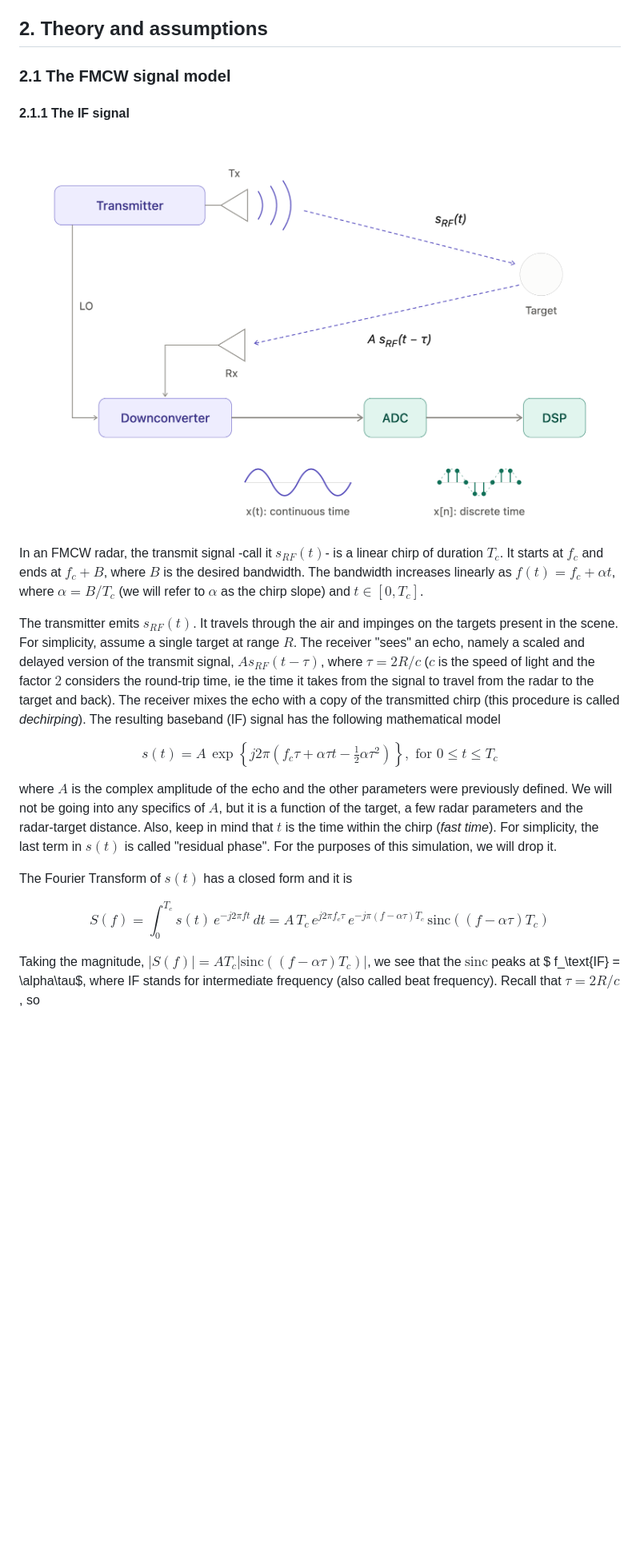
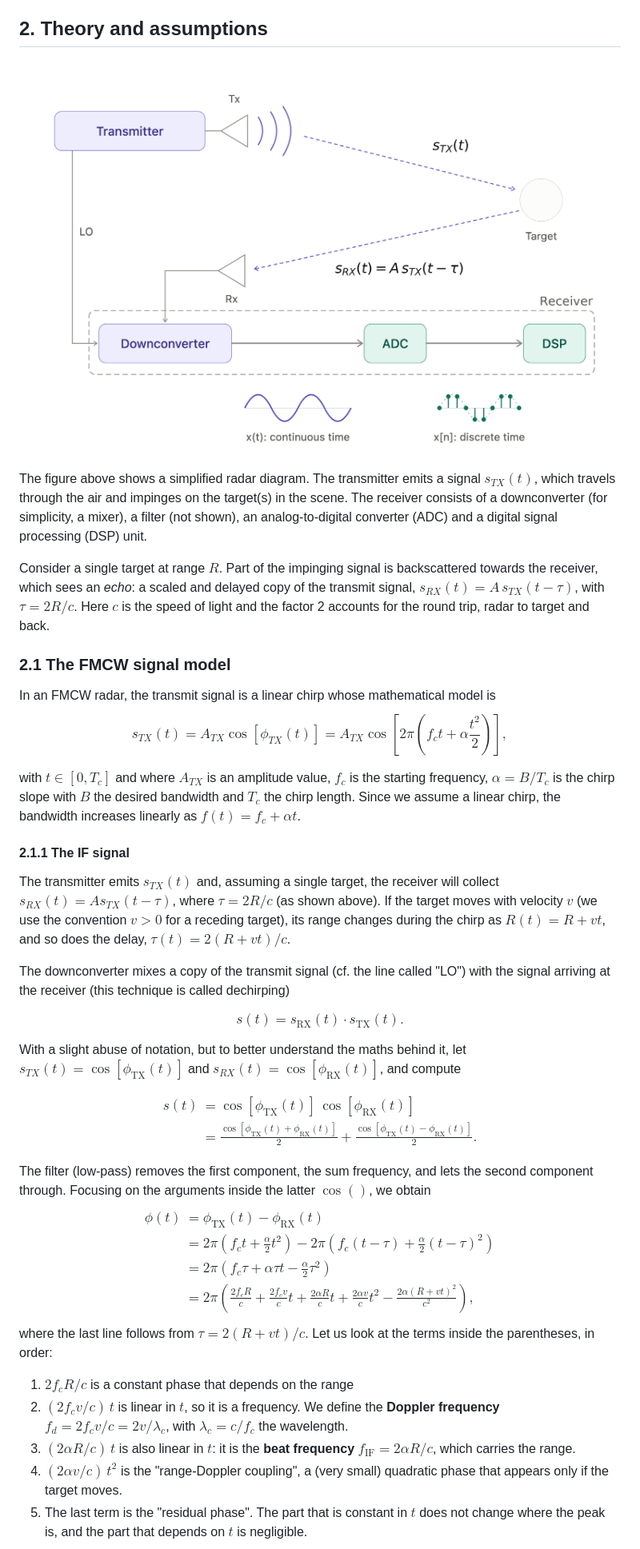
Before and after one commit to lamannamarco/fmcw-radar-basics, a Markdown page: README.md, the part around one of its changes. Shown at 80% size. Drawn GitHub-style; pictures changed too: docs/02_radar_chain.png; blank space fills up the shorter version.

Commit message:
tutorial now defines what a chirp is, how dechirping is made, which terms can be ignored and which one need to stay, explains noise and SNR; modified second figure for completeness

```diff
--- a/README.md
+++ b/README.md
@@ -21,27 +21,56 @@ For transparency, I want to make it clear that AI tools were used as coding assi
 
 ## 2. Theory and assumptions
 
+![The radar chain: transmitter, target, downconverter, ADC and DSP](docs/02_radar_chain.png)
+
+The figure above shows a simplified radar diagram. The transmitter emits a signal $s_{TX}(t)$, which travels through the air and impinges on the target(s) in the scene. The receiver consists of a downconverter (for simplicity, a mixer), a filter (not shown), an analog-to-digital converter (ADC) and a digital signal processing (DSP) unit.
+
+Consider a single target at range $R$. Part of the impinging signal is backscattered towards the receiver, which sees an *echo*: a scaled and delayed copy of the transmit signal, $s_{RX}(t) = A\, s_{TX}(t-\tau)$, with $\tau = 2R/c$. Here $c$ is the speed of light and the factor 2 accounts for the round trip, radar to target and back.
+
 ### 2.1 The FMCW signal model
+
+In an FMCW radar, the transmit signal is a linear chirp whose mathematical model is
+$$
+s_{TX}(t) = A_{TX} \cos \left[ \phi_{TX}(t) \right] = A_{TX} \cos \left[ 2 \pi \left( f_c t + \alpha \frac{t^2}{2} \right) \right],
+$$
+
+with $t \in [0, T_c]$ and where $A_{TX}$ is an amplitude value,  $f_c$ is the starting frequency, $\alpha = B / T_c$ is the chirp slope with $B$ the desired bandwidth and $T_c$ the chirp length. Since we assume a linear chirp, the bandwidth increases linearly as $f(t) = f_c + \alpha t$.
 
 #### 2.1.1 The IF signal
 
-![The radar chain: transmitter, target, downconverter, ADC and DSP](docs/02_radar_chain.png)
+The transmitter emits $s_{TX}(t)$ and, assuming a single target, the receiver will collect $s_{RX}(t) = A s_{TX}(t-\tau)$, where $\tau = 2R / c$ (as shown above). If the target moves with velocity $v$ (we use the convention $v > 0$ for a receding target), its range changes during the chirp as $R(t) = R + vt$, and so does the delay, $\tau(t) = 2(R + vt)/c$.
 
-In an FMCW radar, the transmit signal -call it $s_{RF}(t)$- is a linear chirp of duration $T_c$. It starts at $f_c$ and ends at $f_c + B$, where $B$ is the desired bandwidth. The bandwidth increases linearly as $f(t) = f_c + \alpha t$, where $\alpha = B / T_c$ (we will refer to $\alpha$ as the chirp slope) and $t \in \left[0, T_c \right]$.
-
-The transmitter emits $s_{RF}(t)$. It travels through the air and impinges on the targets present in the scene. For simplicity, assume a single target at range $R$. The receiver "sees" an echo, namely a scaled and delayed version of the transmit signal, $A s_{RF}(t-\tau)$, where $\tau = 2R/c$ ($c$ is the speed of light and the factor $2$ considers the round-trip time, ie the time it takes from the signal to travel from the radar to the target and back). The receiver mixes the echo with a copy of the transmitted chirp (this procedure is called *dechirping*). The resulting baseband (IF) signal has the following mathematical model
+The downconverter mixes a copy of the transmit signal (cf. the line called "LO") with the signal arriving at the receiver (this technique is called dechirping)
 
 $$
-s(t) = A \, \exp \left\lbrace j 2\pi \left( f_c \tau + \alpha \tau t - \tfrac{1}{2} \alpha \tau^2 \right) \right\rbrace, \text{ for } 0 \le t \le T_c
+s(t) = s_{\text{RX}}(t) \cdot s_{\text{TX}}(t).
 $$
 
-where $A$ is the complex amplitude of the echo and the other parameters were previously defined. We will not be going into any specifics of $A$, but it is a function of the target, a few radar parameters and the radar-target distance. Also, keep in mind that $t$ is the time within the chirp (*fast time*). For simplicity, the last term in $s(t)$ is called "residual phase". For the purposes of this simulation, we will drop it.
-
-The Fourier Transform of $s(t)$ has a closed form and it is
+With a slight abuse of notation, but to better understand the maths behind it, let $s_{TX}(t) = \cos \left[ \phi_{\text{TX}}(t) \right]$ and $s_{RX}(t) = \cos \left[ \phi_{\text{RX}}(t) \right]$, and compute
 
 $$
-S(f) = \int_0^{T_c} s(t) \, e^{-j 2\pi f t} \, dt
-= A \, T_c \, e^{j 2\pi f_c \tau} \, e^{-j \pi (f - \alpha\tau) T_c} \, \text{sinc}\!\left( (f - \alpha\tau) T_c \right)
+\begin{aligned}
+s(t) &= \cos \left[ \phi_{\text{TX}}(t) \right] \, \cos \left[ \phi_{\text{RX}}(t) \right] \\
+     &= \frac{\cos \left[ \phi_{\text{TX}}(t) + \phi_{\text{RX}}(t) \right]}{2}
+      + \frac{\cos \left[ \phi_{\text{TX}}(t) - \phi_{\text{RX}}(t) \right]}{2}.
+\end{aligned}
 $$
 
-Taking the magnitude, $|S(f)| = A T_c \left| \text{sinc}\!\left( (f - \alpha\tau) T_c \right) \right|$, we see that the $\text{sinc}$ peaks at $ f_\text{IF} = \alpha\tau$, where IF stands for intermediate frequency (also called beat frequency). Recall that $\tau = 2R/c$, so
+The filter (low-pass) removes the first component, the sum frequency, and lets the second component through. Focusing on the arguments inside the latter $\cos()$, we obtain
+$$
+\begin{aligned}
+\phi(t) &= \phi_{\text{TX}}(t) - \phi_{\text{RX}}(t) \\
+       &= 2\pi \left( f_c t + \frac{\alpha}{2}t^2 \right)
+          - 2\pi \left( f_c (t - \tau) + \frac{\alpha}{2} (t - \tau)^2 \right) \\
+       &= 2\pi \left( f_c \tau + \alpha \tau t - \frac{\alpha}{2}\tau^2 \right) \\
+       &= 2 \pi \left( \frac{2 f_c R}{c} + \frac{2 f_c v}{c} t + \frac{2 \alpha R}{c} t + \frac{2 \alpha v}{c} t^2 - \frac{2\alpha (R + vt)^2}{c^2} \right),
+\end{aligned}
+$$
+where the last line follows from $\tau = 2(R + vt)/c$. Let us look at the terms inside the parentheses, in order:
+
+1. $2 f_c R/c$ is a constant phase that depends on the range
+2. $(2 f_c v/c) \, t$ is linear in $t$, so it is a frequency. We define the **Doppler frequency** $f_d = 2 f_c v / c = 2v/\lambda_c$, with $\lambda_c = c/f_c$ the wavelength.
+3. $(2 \alpha R/c) \, t$ is also linear in $t$: it is the **beat frequency** $f_\text{IF} = 2\alpha R / c$, which carries the range.
+4. $(2 \alpha v / c) \, t^2$ is the "range-Doppler coupling", a (very small) quadratic phase that appears only if the target moves.
+5. The last term is the "residual phase". The part that is constant in $t$ does not change where the peak is, and the part that depends on $t$ is negligible.
+
```
Also changed, not shown: other parts of README.md (+43 -9 lines).
